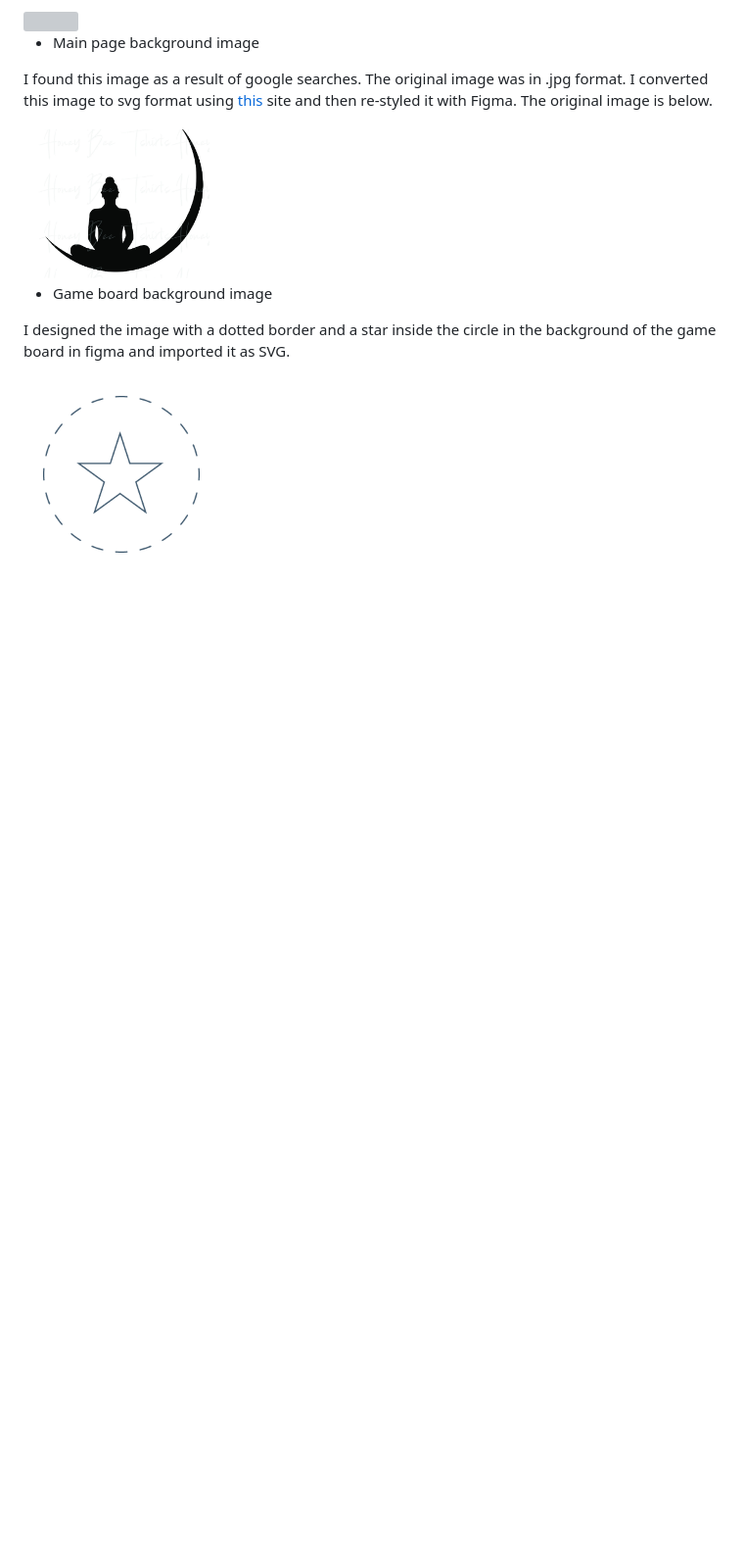
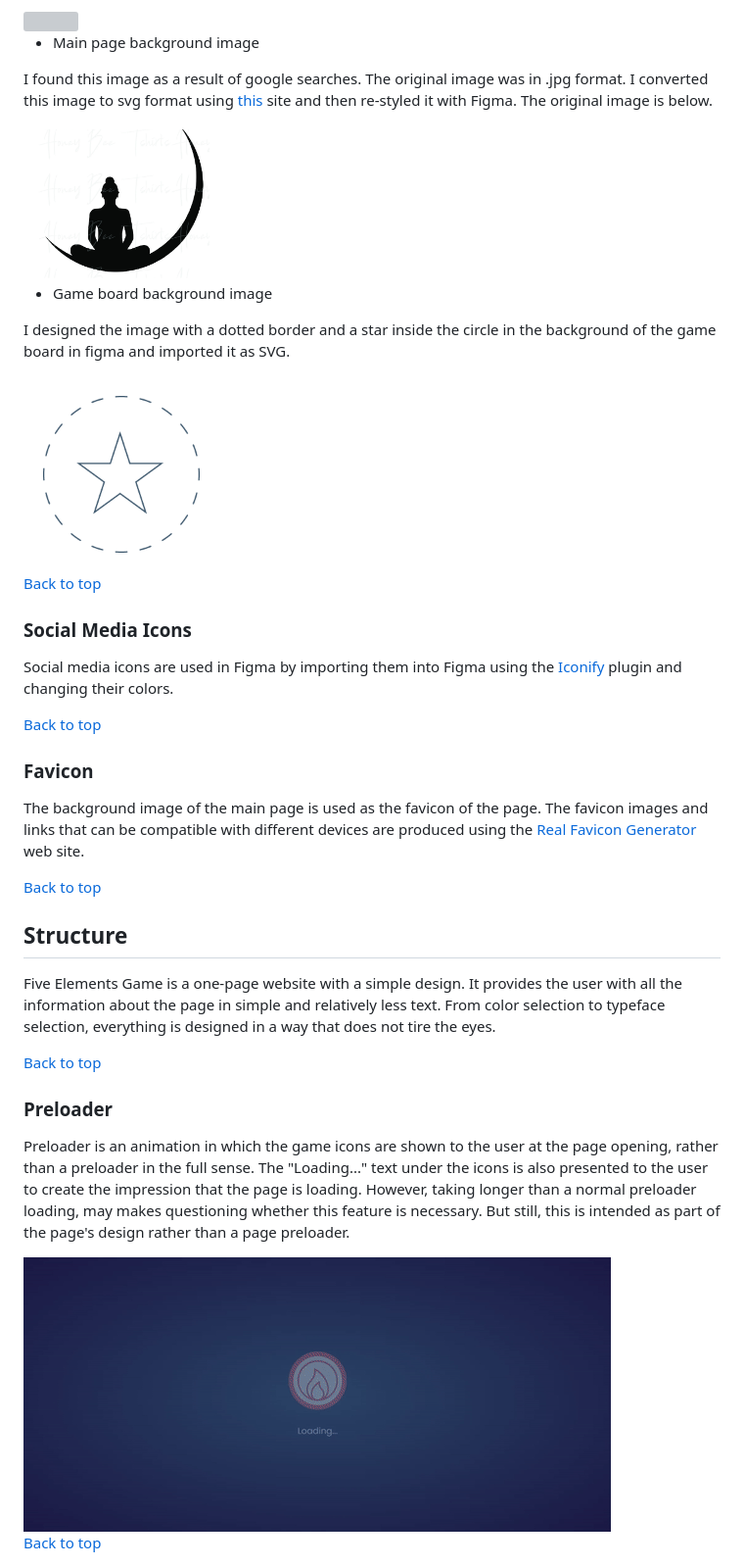
Before and after one commit to mika-sims/Five-Elements-Game, a Markdown page: README.md, the part around the change printed below. Shown: that part at 98% size. Drawn GitHub-style; pictures changed too: assets/design_files/preloader.gif (added); blank space fills up the shorter version; grey boxes are pictures that could not be loaded.

Commit message:
update preloader

```diff
--- a/README.md
+++ b/README.md
@@ -99,3 +106,31 @@ I found this image as a result of google searches. The original image was in .jp
 I designed the image with a dotted border and a star inside the circle in the background of the game board in figma and imported it as SVG.
 
 <img src="assets/design_files/gameboard_bg.png" width="200">
+
+[Back to top](#contents)
+
+### Social Media Icons
+
+Social media icons are used in Figma by importing them into Figma using the [Iconify](https://www.figma.com/community/plugin/735098390272716381/Iconify) plugin and changing their colors.
+
+[Back to top](#contents)
+
+### Favicon
+
+The background image of the main page is used as the favicon of the page. The favicon images and links that can be compatible with different devices are produced using the [Real Favicon Generator](https://realfavicongenerator.net/) web site.
+
+[Back to top](#contents)
+
+## Structure
+
+Five Elements Game is a one-page website with a simple design. It provides the user with all the information about the page in simple and relatively less text. From color selection to typeface selection, everything is designed in a way that does not tire the eyes.
+
+[Back to top](#contents)
+
+### Preloader
+
+Preloader is an animation in which the game icons are shown to the user at the page opening, rather than a preloader in the full sense. The "Loading..." text under the icons is also presented to the user to create the impression that the page is loading. However, taking longer than a normal preloader loading, may makes questioning whether this feature is necessary. But still, this is intended as part of the page's design rather than a page preloader.
+
+<img src="assets/design_files/preloader.gif">
+
+[Back to top](#contents)
```
Also changed, not shown: other parts of README.md (+8 -1 lines).
